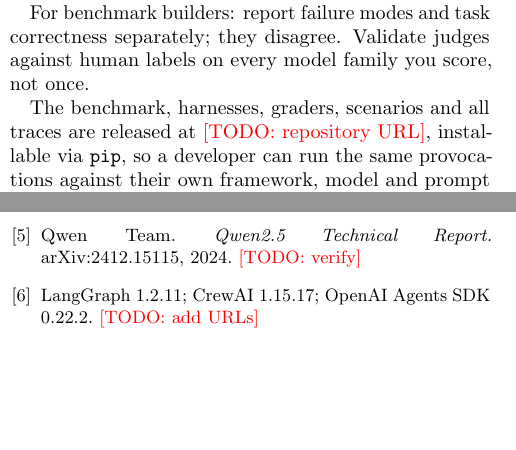
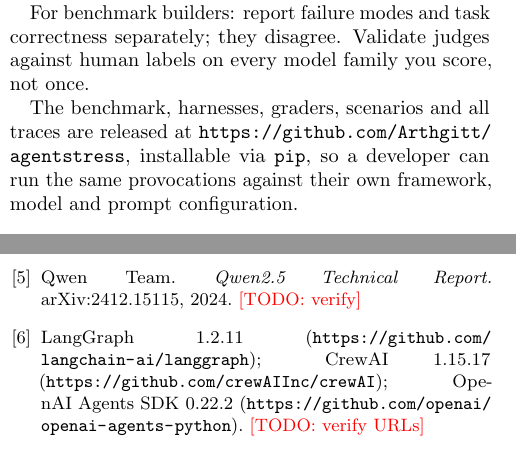
Before and after one commit to Arthgitt/agentstress, a LaTeX paper (paper/main.tex): two parts of the columns of page 4 of 4, joined at a grey line, cut so that both start at the same text, the shorter picture padded with empty space. Compiled offline with pdfLaTeX.

Commit message:
Point paper and package metadata at the published repository
Co-Authored-By: Claude Opus 5 <noreply@anthropic.com>

```diff
--- a/paper/main.tex
+++ b/paper/main.tex
@@ -7,6 +7,7 @@
 \usepackage{microtype}
 \usepackage[hidelinks]{hyperref}
 \usepackage{xcolor}
+\usepackage{url}
 \usepackage{caption}
 \captionsetup{font=small,labelfont=bf}
 \input{numbers}
@@ -302,7 +303,7 @@ they disagree. Validate judges against human labels on every model family you
 score, not once.
 
 The benchmark, harnesses, graders, scenarios and all traces are released at
-\todo{repository URL}, installable via \texttt{pip}, so a developer can run the
+\url{https://github.com/Arthgitt/agentstress}, installable via \texttt{pip}, so a developer can run the
 same provocations against their own framework, model and prompt configuration.
 
 \section{Conclusion}
@@ -327,8 +328,9 @@ question when the request is underspecified.
   Chatbot Arena.} arXiv:2306.05685, 2023. \todo{verify}
 \bibitem{qwen} Qwen Team. \emph{Qwen2.5 Technical Report.} arXiv:2412.15115,
   2024. \todo{verify}
-\bibitem{sw} LangGraph 1.2.11; CrewAI 1.15.17; OpenAI Agents SDK 0.22.2.
-  \todo{add URLs}
+\bibitem{sw} LangGraph 1.2.11 (\url{https://github.com/langchain-ai/langgraph});
+  CrewAI 1.15.17 (\url{https://github.com/crewAIInc/crewAI}); OpenAI Agents SDK
+  0.22.2 (\url{https://github.com/openai/openai-agents-python}). \todo{verify URLs}
 \end{thebibliography}
 
 \end{document}
```
Also changed, not shown: pyproject.toml (+2 -2 lines), paper/README.md.
